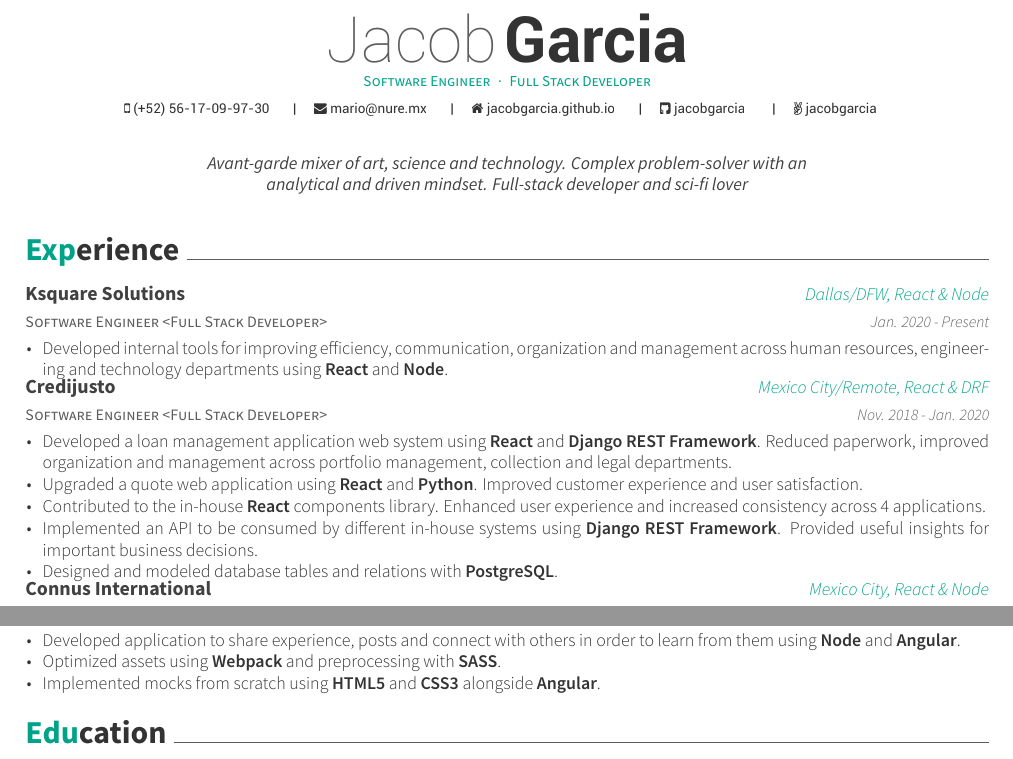
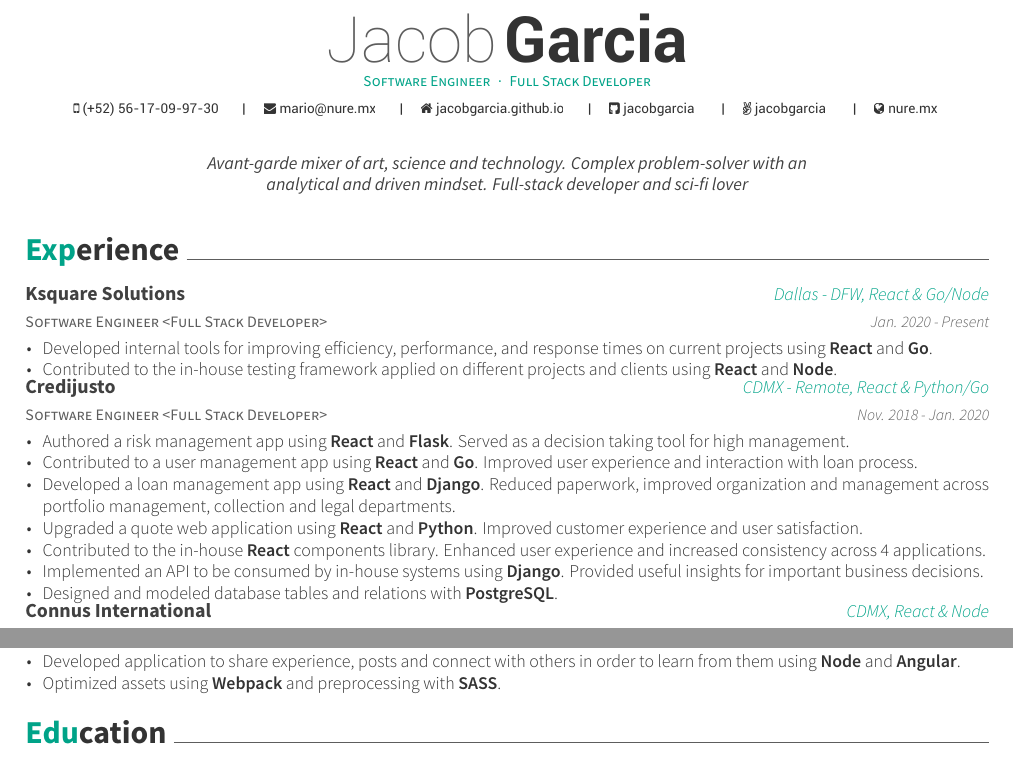
Before and after one commit to jacobgarcia/cv-latex, a LaTeX CV (resume.tex, which reads awesome-cv.cls, fontawesome.sty, resume/experience.tex): two parts of the page, joined at a grey line, cut so that both start at the same text. Compiled offline with XeLaTeX.

Commit message:
Update resume

```diff
--- a/awesome-cv.cls
+++ b/awesome-cv.cls
@@ -481,6 +481,7 @@
               \setbool{istart}{false}
             }
             {\@headersocialsep}
+            \href{https://nure.mx}
           \faSkype\ \@skype
         }
     } \\
--- a/fontawesome.sty
+++ b/fontawesome.sty
@@ -527,7 +527,7 @@
 \expandafter\def\csname faicon@simplybuilt\endcsname {\symbol{"F215}} \def\faSimplybuilt {{\FA\csname faicon@simplybuilt\endcsname}}
 \expandafter\def\csname faicon@sitemap\endcsname {\symbol{"F0E8}} \def\faSitemap {{\FA\csname faicon@sitemap\endcsname}}
 \expandafter\def\csname faicon@skyatlas\endcsname {\symbol{"F216}} \def\faSkyatlas {{\FA\csname faicon@skyatlas\endcsname}}
-\expandafter\def\csname faicon@skype\endcsname {\symbol{"F17E}} \def\faSkype {{\FA\csname faicon@skype\endcsname}}
+\expandafter\def\csname faicon@skype\endcsname {\symbol{"F0AC}} \def\faSkype {{\FA\csname faicon@skype\endcsname}}
 \expandafter\def\csname faicon@slack\endcsname {\symbol{"F198}} \def\faSlack {{\FA\csname faicon@slack\endcsname}}
 \expandafter\def\csname faicon@sliders\endcsname {\symbol{"F1DE}} \def\faSliders {{\FA\csname faicon@sliders\endcsname}}
 \expandafter\def\csname faicon@slideshare\endcsname {\symbol{"F1E7}} \def\faSlideshare {{\FA\csname faicon@slideshare\endcsname}}
--- a/resume.tex
+++ b/resume.tex
@@ -61,6 +61,7 @@
 \homepage{jacobgarcia.github.io}
 \github{jacobgarcia}
 \linkedin{jacobgarcia}
+\skype{nure.mx}
 %%% Optionals
 \position{Software Engineer{\enskip\cdotp\enskip}Full Stack Developer}
 \quote{Avant-garde mixer of art, science and technology. Complex problem-solver with an \\
--- a/resume/experience.tex
+++ b/resume/experience.tex
@@ -3,31 +3,34 @@
   \cventry
     {Software Engineer <Full Stack Developer>}
     {Ksquare Solutions}
-    {Dallas/DFW, React \& Node}
+    {Dallas - DFW, React \& Go/Node}
     {Jan. 2020 - Present}
     {
       \begin{cvitems}
-        \item {Developed internal tools for improving efficiency, communication, organization and management across human resources, engineering and technology departments using \textbf{React} and \textbf{Node}.}
+        \item {Developed internal tools for improving efficiency, performance, and response times on current projects using \textbf{React} and \textbf{Go}.}
+        \item {Contributed to the in-house testing framework applied on different projects and clients using \textbf{React} and \textbf{Node}.}
       \end{cvitems}
     }
   \cventry
     {Software Engineer <Full Stack Developer>}
     {Credijusto}
-    {Mexico City/Remote, React \& DRF}
+    {CDMX - Remote, React \& Python/Go}
     {Nov. 2018 - Jan. 2020}
     {
       \begin{cvitems}
-        \item {Developed a loan management application web system using \textbf{React} and \textbf{Django REST Framework}. Reduced paperwork, improved organization and management across portfolio management, collection and legal departments.}
+        \item {Authored a risk management app using \textbf{React} and \textbf{Flask}. Served as a decision taking tool for high management.}
+        \item {Contributed to a user management app using \textbf{React} and \textbf{Go}. Improved user experience and interaction with loan process.}
+        \item {Developed a loan management app using \textbf{React} and \textbf{Django}. Reduced paperwork, improved organization and management across portfolio management, collection and legal departments.}
         \item {Upgraded a quote web application using \textbf{React} and \textbf{Python}. Improved customer experience and user satisfaction.}
         \item {Contributed to the in-house \textbf{React} components library. Enhanced user experience and increased consistency across 4 applications.}
-        \item {Implemented an API to be consumed by different in-house systems using \textbf{Django REST Framework}. Provided useful insights for important business decisions.}
+        \item {Implemented an API to be consumed by  in-house systems using \textbf{Django}. Provided useful insights for important business decisions.}
         \item {Designed and modeled database tables and relations with \textbf{PostgreSQL}.}
       \end{cvitems}
     }
   \cventry
     {Lead Full Stack Developer <Engineering Manager>}
     {Connus International}
-    {Mexico City, React \& Node}
+    {CDMX, React \& Node}
     {Oct. 2017 - Nov. 2018}
     {
       \begin{cvitems}
@@ -41,7 +44,7 @@
     \cventry
       {Backend Developer <Co-Founder>}
       {Nure}
-      {Toluca \& Mexico City, React \& Node}
+      {Toluca \& CDMX, React \& Node}
       {Mar. 2017 - Present}
       {
         \begin{cvitems}
@@ -58,7 +61,6 @@
         \begin{cvitems}
           \item {Developed application to share experience, posts and connect with others in order to learn from them using \textbf{Node} and \textbf{Angular}.}
           \item {Optimized assets using \textbf{Webpack} and preprocessing with \textbf{SASS}.}
-          \item {Implemented mocks from scratch using \textbf{HTML5} and \textbf{CSS3} alongside \textbf{Angular}.}
         \end{cvitems}
       }
   \end{cventries}
```
Also changed, not shown: resume.jpg, resume.pdf.
